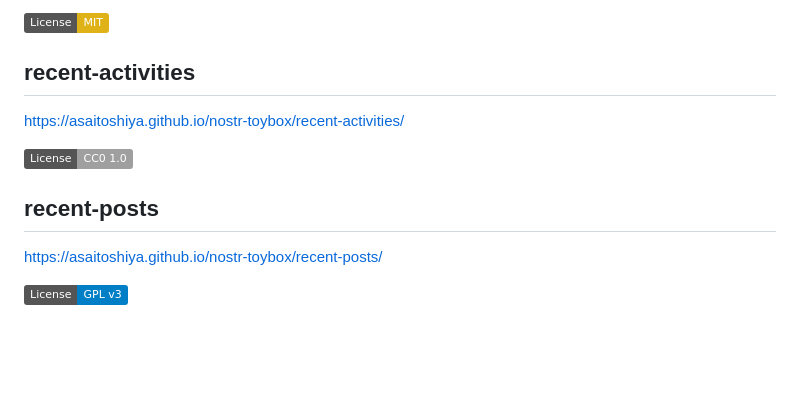
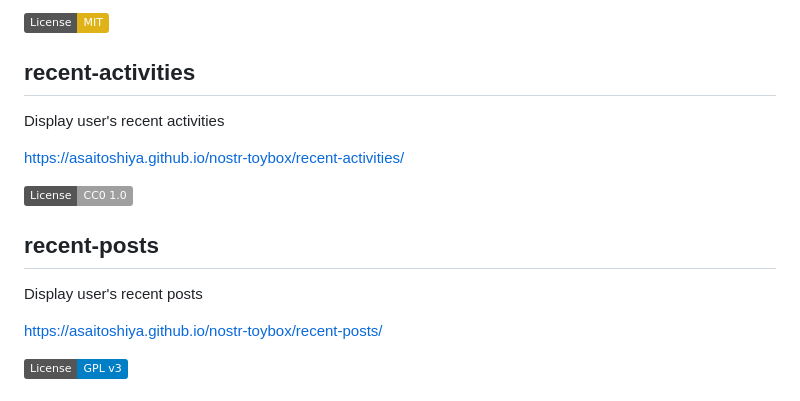
Before and after one commit to AsaiToshiya/nostr-toybox, a Markdown page: README.md, the part around the change. Drawn GitHub-style; badges without logos; blank space fills up the shorter version.

```diff
--- a/README.md
+++ b/README.md
@@ -162,11 +162,15 @@ A command line tool to save posts as HTML
 
 ## recent-activities
 
+Display user's recent activities
+
 [https://asaitoshiya.github.io/nostr-toybox/recent-activities/](https://asaitoshiya.github.io/nostr-toybox/recent-activities/)
 
 [![License: CC0-1.0](https://img.shields.io/badge/License-CC0_1.0-lightgrey.svg)](http://creativecommons.org/publicdomain/zero/1.0/)
 
 ## recent-posts
+
+Display user's recent posts
 
 [https://asaitoshiya.github.io/nostr-toybox/recent-posts/](https://asaitoshiya.github.io/nostr-toybox/recent-posts/)
 
```
